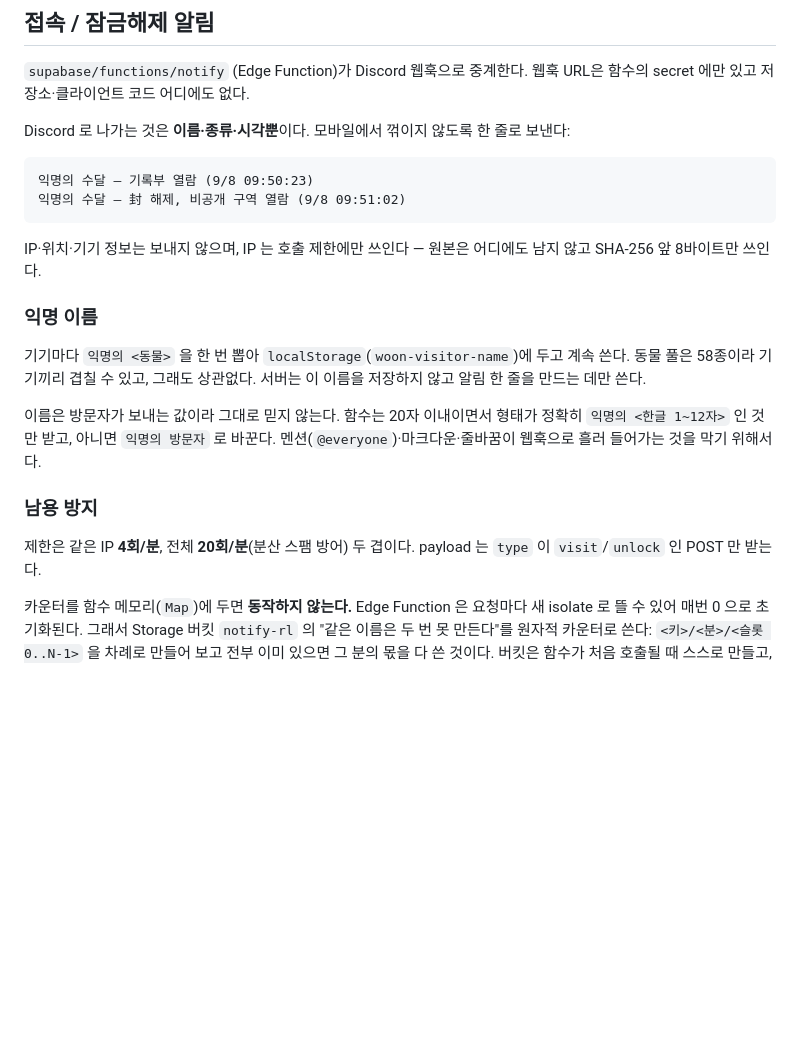
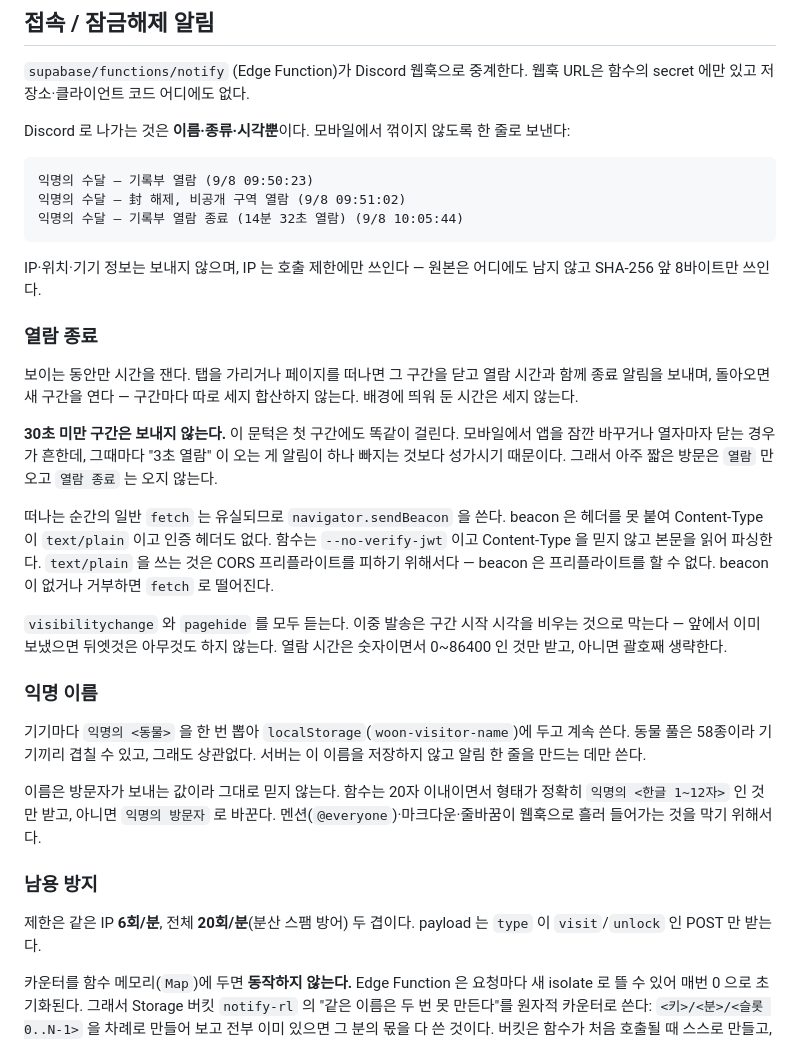
Before and after one commit to OvO-Hi/woon-page, a Markdown page: README.md, the part around the change. GitHub-like rendering; blank space fills up the shorter version.

Commit message:
열람 종료 알림 문서화
Co-Authored-By: Claude Opus 5 (1M context) <noreply@anthropic.com>
Claude-Session: https://claude.ai/code/session_01S7oMb3cjzvg8D5gJEwBzF5

````diff
--- a/README.md
+++ b/README.md
@@ -52,10 +52,32 @@ Discord 로 나가는 것은 **이름·종류·시각뿐**이다. 모바일에
 ```
 익명의 수달 — 기록부 열람 (9/8 09:50:23)
 익명의 수달 — 封 해제, 비공개 구역 열람 (9/8 09:51:02)
+익명의 수달 — 기록부 열람 종료 (14분 32초 열람) (9/8 10:05:44)
 ```
 
 IP·위치·기기 정보는 보내지 않으며, IP 는 호출 제한에만 쓰인다 — 원본은
 어디에도 남지 않고 SHA-256 앞 8바이트만 쓰인다.
+
+### 열람 종료
+
+보이는 동안만 시간을 잰다. 탭을 가리거나 페이지를 떠나면 그 구간을 닫고
+열람 시간과 함께 종료 알림을 보내며, 돌아오면 새 구간을 연다 — 구간마다
+따로 세지 합산하지 않는다. 배경에 띄워 둔 시간은 세지 않는다.
+
+**30초 미만 구간은 보내지 않는다.** 이 문턱은 첫 구간에도 똑같이 걸린다.
+모바일에서 앱을 잠깐 바꾸거나 열자마자 닫는 경우가 흔한데, 그때마다
+"3초 열람" 이 오는 게 알림이 하나 빠지는 것보다 성가시기 때문이다. 그래서
+아주 짧은 방문은 `열람` 만 오고 `열람 종료` 는 오지 않는다.
+
+떠나는 순간의 일반 `fetch` 는 유실되므로 `navigator.sendBeacon` 을 쓴다.
+beacon 은 헤더를 못 붙여 Content-Type 이 `text/plain` 이고 인증 헤더도 없다.
+함수는 `--no-verify-jwt` 이고 Content-Type 을 믿지 않고 본문을 읽어 파싱한다.
+`text/plain` 을 쓰는 것은 CORS 프리플라이트를 피하기 위해서다 — beacon 은
+프리플라이트를 할 수 없다. beacon 이 없거나 거부하면 `fetch` 로 떨어진다.
+
+`visibilitychange` 와 `pagehide` 를 모두 듣는다. 이중 발송은 구간 시작
+시각을 비우는 것으로 막는다 — 앞에서 이미 보냈으면 뒤엣것은 아무것도 하지
+않는다. 열람 시간은 숫자이면서 0~86400 인 것만 받고, 아니면 괄호째 생략한다.
 
 ### 익명 이름
 
@@ -70,7 +92,7 @@ IP·위치·기기 정보는 보내지 않으며, IP 는 호출 제한에만 쓰
 
 ### 남용 방지
 
-제한은 같은 IP **4회/분**, 전체 **20회/분**(분산 스팸 방어) 두 겹이다.
+제한은 같은 IP **6회/분**, 전체 **20회/분**(분산 스팸 방어) 두 겹이다.
 payload 는 `type` 이 `visit`/`unlock` 인 POST 만 받는다.
 
 카운터를 함수 메모리(`Map`)에 두면 **동작하지 않는다.** Edge Function 은
````
